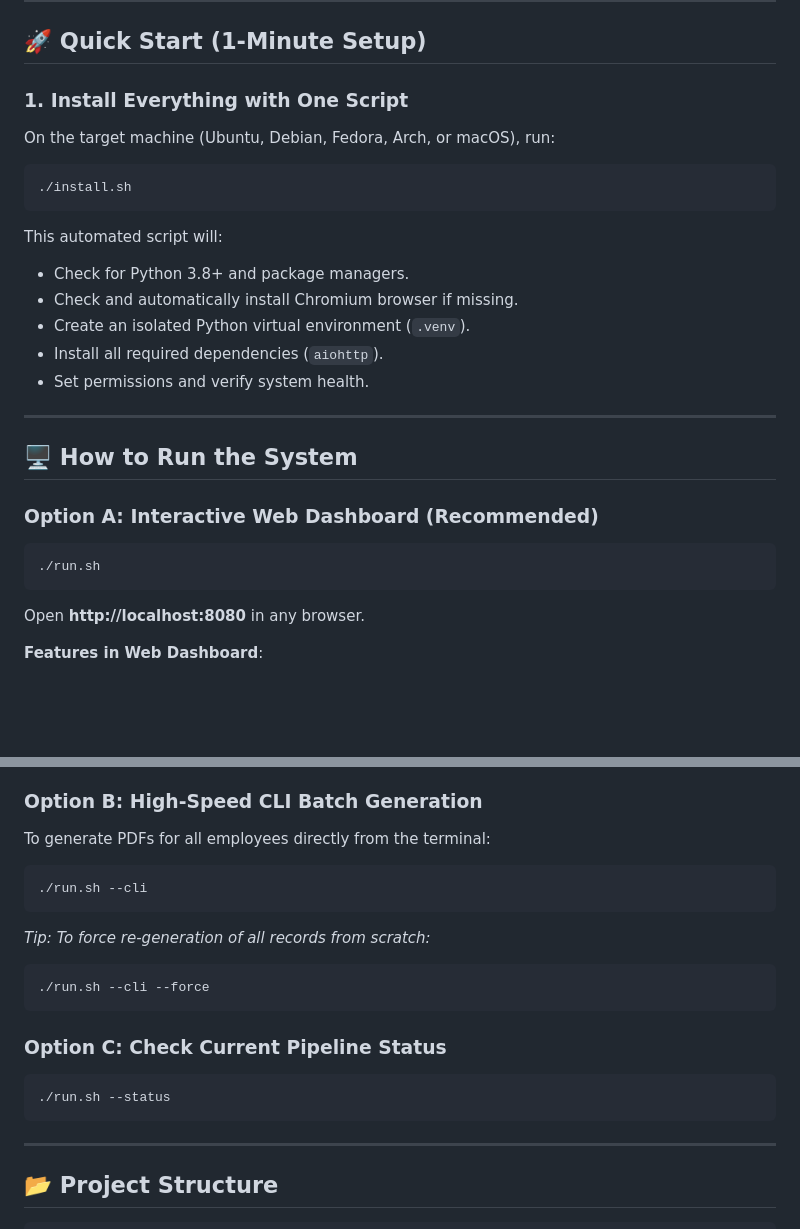
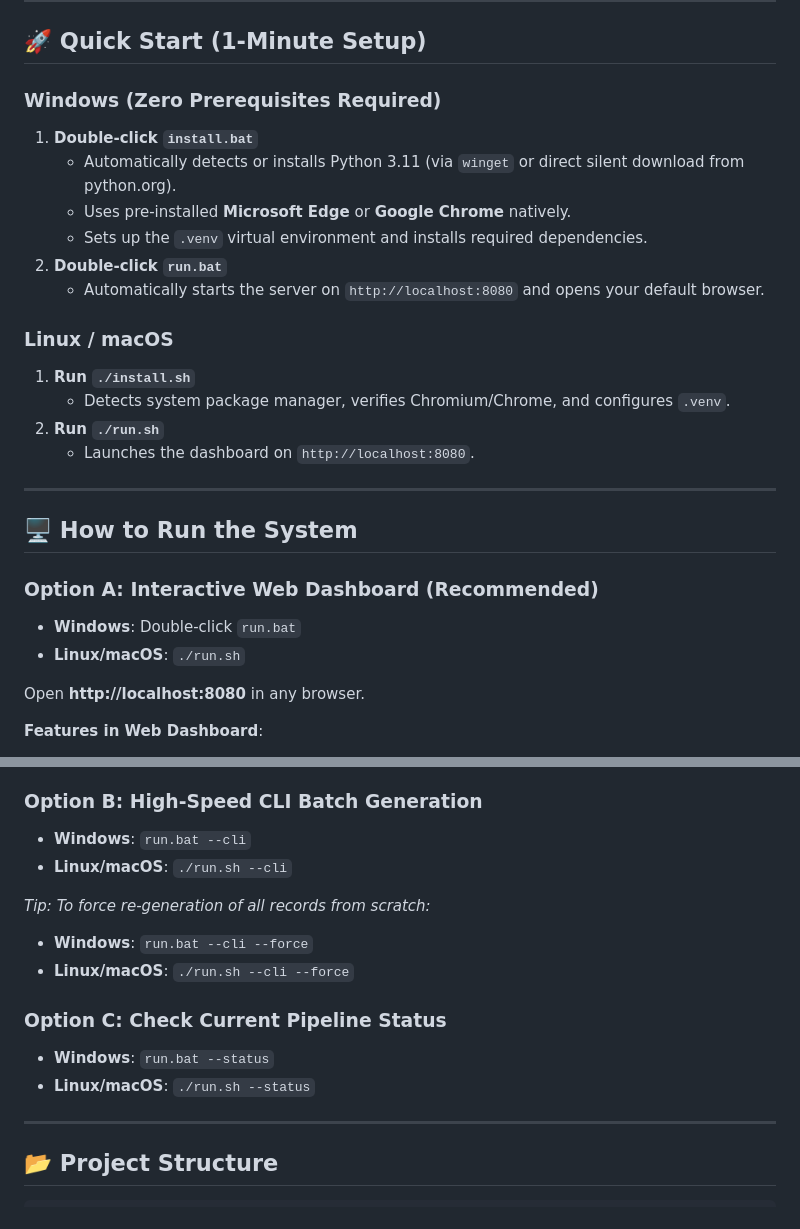
Before and after one commit to shlok377/form5-automation, a Markdown page: README.md, 2 parts joined by grey strips. GitHub-like rendering; blank space fills up the shorter version.

Commit message:
docs: add Windows 1-click installer and launcher documentation

````diff
--- a/README.md
+++ b/README.md
@@ -7,26 +7,28 @@ An enterprise-grade, high-throughput system that transforms health examination C
 
 ## 🚀 Quick Start (1-Minute Setup)
 
-### 1. Install Everything with One Script
-On the target machine (Ubuntu, Debian, Fedora, Arch, or macOS), run:
-```bash
-./install.sh
-```
-This automated script will:
-- Check for Python 3.8+ and package managers.
-- Check and automatically install Chromium browser if missing.
-- Create an isolated Python virtual environment (`.venv`).
-- Install all required dependencies (`aiohttp`).
-- Set permissions and verify system health.
+### Windows (Zero Prerequisites Required)
+1. **Double-click `install.bat`**
+   - Automatically detects or installs Python 3.11 (via `winget` or direct silent download from python.org).
+   - Uses pre-installed **Microsoft Edge** or **Google Chrome** natively.
+   - Sets up the `.venv` virtual environment and installs required dependencies.
+2. **Double-click `run.bat`**
+   - Automatically starts the server on `http://localhost:8080` and opens your default browser.
+
+### Linux / macOS
+1. **Run `./install.sh`**
+   - Detects system package manager, verifies Chromium/Chrome, and configures `.venv`.
+2. **Run `./run.sh`**
+   - Launches the dashboard on `http://localhost:8080`.
 
 ---
 
 ## 🖥️ How to Run the System
 
 ### Option A: Interactive Web Dashboard (Recommended)
-```bash
-./run.sh
-```
+- **Windows**: Double-click `run.bat`
+- **Linux/macOS**: `./run.sh`
+
 Open **http://localhost:8080** in any browser.
 
 **Features in Web Dashboard**:
@@ -38,19 +40,16 @@ Open **http://localhost:8080** in any browser.
 - **Batch ZIP Export**: Download all generated PDFs in one click via **"Download All (.ZIP)"**.
 
 ### Option B: High-Speed CLI Batch Generation
-To generate PDFs for all employees directly from the terminal:
-```bash
-./run.sh --cli
-```
+- **Windows**: `run.bat --cli`
+- **Linux/macOS**: `./run.sh --cli`
+
 *Tip: To force re-generation of all records from scratch:*
-```bash
-./run.sh --cli --force
-```
+- **Windows**: `run.bat --cli --force`
+- **Linux/macOS**: `./run.sh --cli --force`
 
 ### Option C: Check Current Pipeline Status
-```bash
-./run.sh --status
-```
+- **Windows**: `run.bat --status`
+- **Linux/macOS**: `./run.sh --status`
 
 ---
 
````
